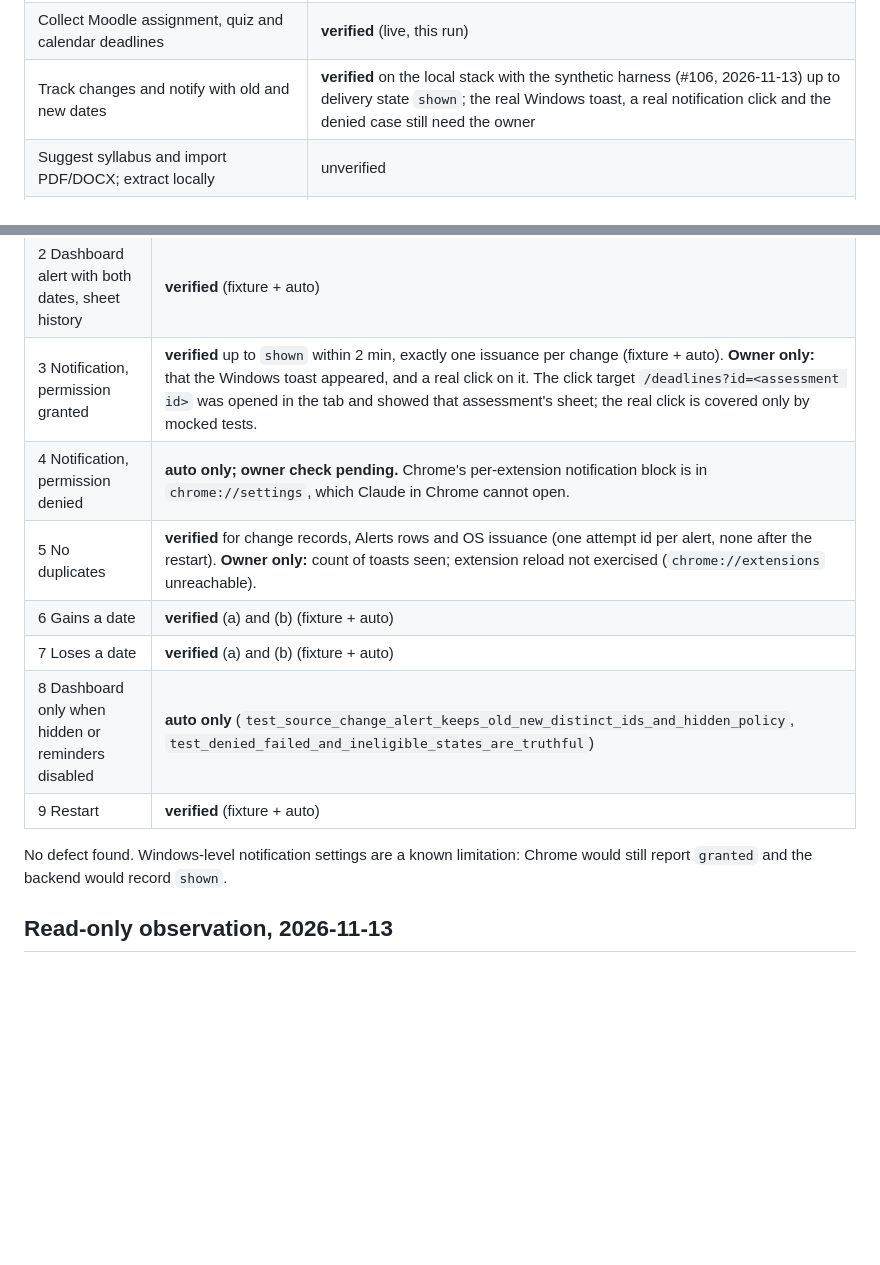
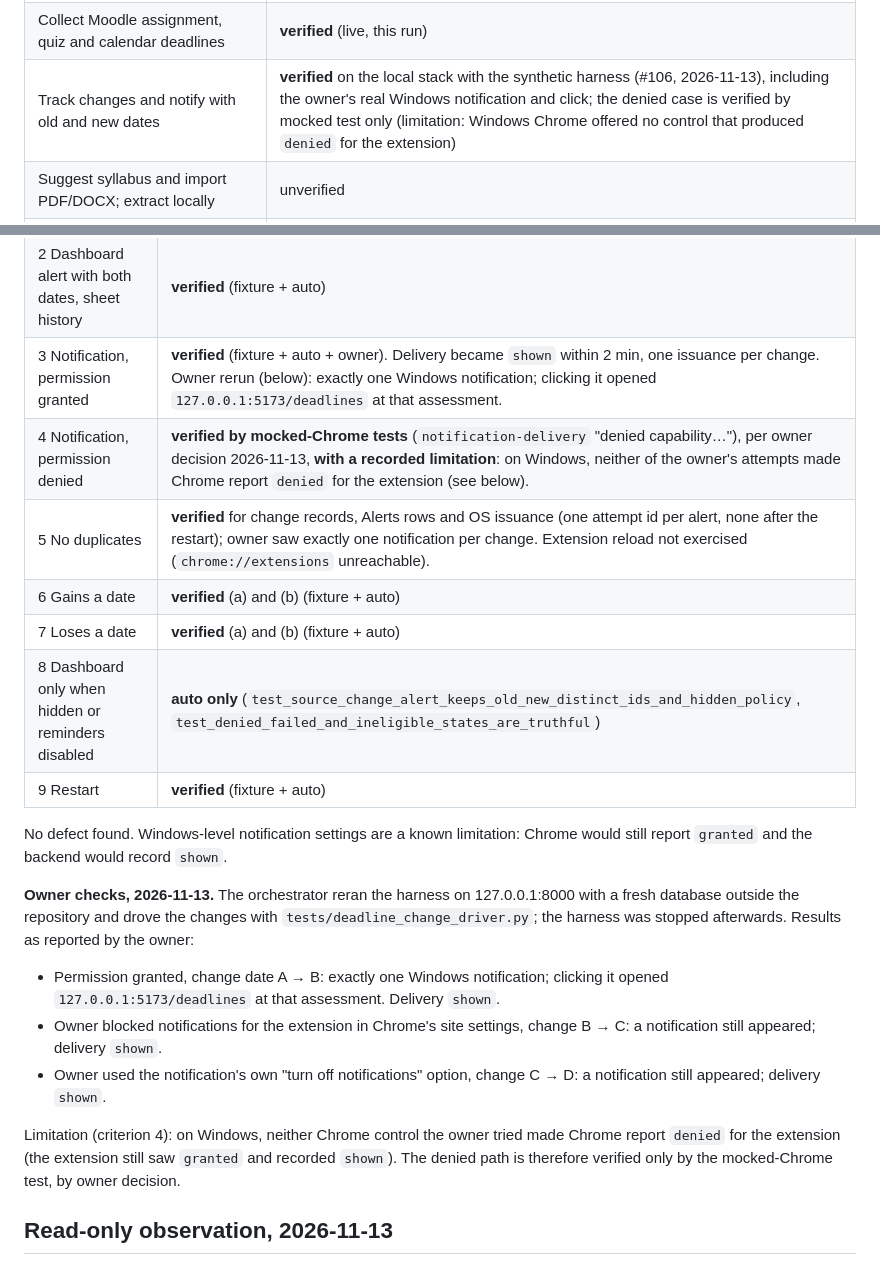
Before and after one commit to Ramung55/MoodleHelper, a Markdown page: _docs/mvp-verification.md, 2 parts joined by grey strips. GitHub-like rendering; blank space fills up the shorter version.

Commit message:
docs: record owner notification checks for #106
Co-Authored-By: Claude Opus 5.5 <noreply@anthropic.com>

```diff
--- a/_docs/mvp-verification.md
+++ b/_docs/mvp-verification.md
@@ -35,7 +35,7 @@ Requirement rows after this run:
 | Detect session, discover and select current courses | **verified** (live, this run) |
 | Update while browsing and sync all selected courses, with freshness and failures | **verified** for Sync all and one visited assignment; full-sync freshness shows partial (see above) |
 | Collect Moodle assignment, quiz and calendar deadlines | **verified** (live, this run) |
-| Track changes and notify with old and new dates | **verified** on the local stack with the synthetic harness (#106, 2026-11-13) up to delivery state `shown`; the real Windows toast, a real notification click and the denied case still need the owner |
+| Track changes and notify with old and new dates | **verified** on the local stack with the synthetic harness (#106, 2026-11-13), including the owner's real Windows notification and click; the denied case is verified by mocked test only (limitation: Windows Chrome offered no control that produced `denied` for the extension) |
 | Suggest syllabus and import PDF/DOCX; extract locally | unverified |
 | Add clear dates with provenance, review and reconcile | unverified |
 | Teaching weeks; configure calendar and breaks | unverified |
@@ -72,15 +72,23 @@ Tests run: `uv run pytest` 1547 passed, 9 skipped (includes the new `test_establ
 | --- | --- |
 | 1 Changed date shown | **verified** (fixture + auto) |
 | 2 Dashboard alert with both dates, sheet history | **verified** (fixture + auto) |
-| 3 Notification, permission granted | **verified** up to `shown` within 2 min, exactly one issuance per change (fixture + auto). **Owner only:** that the Windows toast appeared, and a real click on it. The click target `/deadlines?id=<assessment id>` was opened in the tab and showed that assessment's sheet; the real click is covered only by mocked tests. |
-| 4 Notification, permission denied | **auto only; owner check pending.** Chrome's per-extension notification block is in `chrome://settings`, which Claude in Chrome cannot open. |
-| 5 No duplicates | **verified** for change records, Alerts rows and OS issuance (one attempt id per alert, none after the restart). **Owner only:** count of toasts seen; extension reload not exercised (`chrome://extensions` unreachable). |
+| 3 Notification, permission granted | **verified** (fixture + auto + owner). Delivery became `shown` within 2 min, one issuance per change. Owner rerun (below): exactly one Windows notification; clicking it opened `127.0.0.1:5173/deadlines` at that assessment. |
+| 4 Notification, permission denied | **verified by mocked-Chrome tests** (`notification-delivery` "denied capability…"), per owner decision 2026-11-13, **with a recorded limitation**: on Windows, neither of the owner's attempts made Chrome report `denied` for the extension (see below). |
+| 5 No duplicates | **verified** for change records, Alerts rows and OS issuance (one attempt id per alert, none after the restart); owner saw exactly one notification per change. Extension reload not exercised (`chrome://extensions` unreachable). |
 | 6 Gains a date | **verified** (a) and (b) (fixture + auto) |
 | 7 Loses a date | **verified** (a) and (b) (fixture + auto) |
 | 8 Dashboard only when hidden or reminders disabled | **auto only** (`test_source_change_alert_keeps_old_new_distinct_ids_and_hidden_policy`, `test_denied_failed_and_ineligible_states_are_truthful`) |
 | 9 Restart | **verified** (fixture + auto) |
 
 No defect found. Windows-level notification settings are a known limitation: Chrome would still report `granted` and the backend would record `shown`.
+
+**Owner checks, 2026-11-13.** The orchestrator reran the harness on 127.0.0.1:8000 with a fresh database outside the repository and drove the changes with `tests/deadline_change_driver.py`; the harness was stopped afterwards. Results as reported by the owner:
+
+- Permission granted, change date A → B: exactly one Windows notification; clicking it opened `127.0.0.1:5173/deadlines` at that assessment. Delivery `shown`.
+- Owner blocked notifications for the extension in Chrome's site settings, change B → C: a notification still appeared; delivery `shown`.
+- Owner used the notification's own "turn off notifications" option, change C → D: a notification still appeared; delivery `shown`.
+
+Limitation (criterion 4): on Windows, neither Chrome control the owner tried made Chrome report `denied` for the extension (the extension still saw `granted` and recorded `shown`). The denied path is therefore verified only by the mocked-Chrome test, by owner decision.
 
 
 ## Read-only observation, 2026-11-13
```
